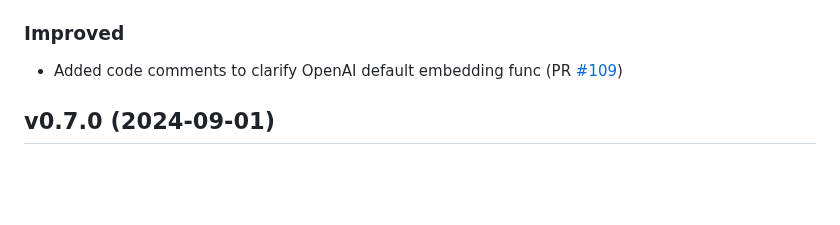
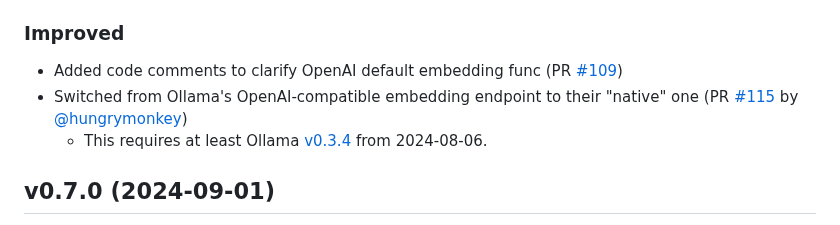
Before and after one commit to philippgille/chromem-go, a Markdown page: CHANGELOG.md, the part around the change. GitHub-like rendering; blank space fills up the shorter version.

Commit message:
Update CHANGELOG

```diff
--- a/CHANGELOG.md
+++ b/CHANGELOG.md
@@ -17,6 +17,8 @@ vNext
 ### Improved
 
 - Added code comments to clarify OpenAI default embedding func (PR [#109](https://github.com/philippgille/chromem-go/pull/109))
+- Switched from Ollama's OpenAI-compatible embedding endpoint to their "native" one (PR [#115](https://github.com/philippgille/chromem-go/pull/115) by [@hungrymonkey](https://github.com/hungrymonkey))
+  - This requires at least Ollama [v0.3.4](https://github.com/ollama/ollama/releases/tag/v0.3.4) from 2024-08-06.
 
 v0.7.0 (2024-09-01)
 -------------------
```
